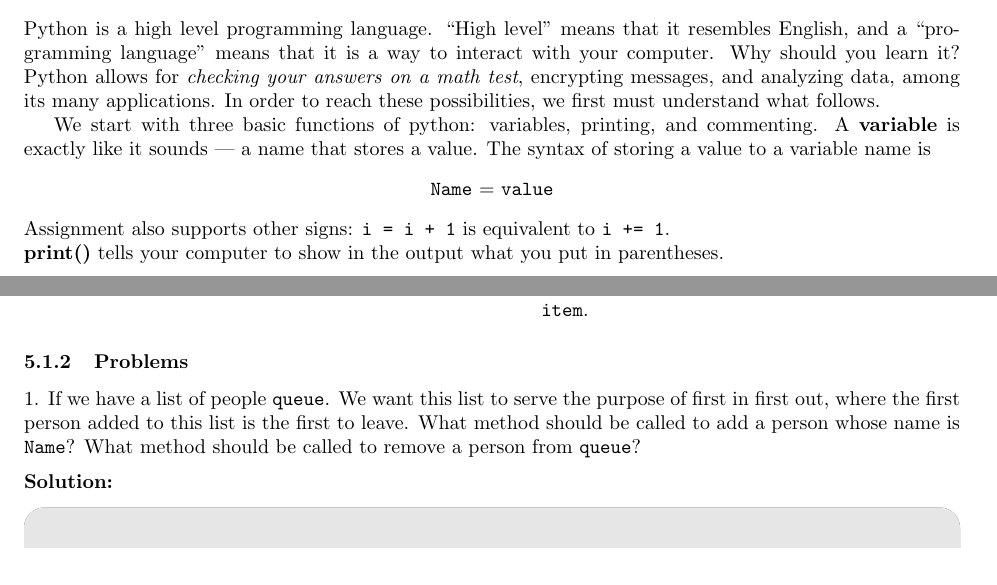
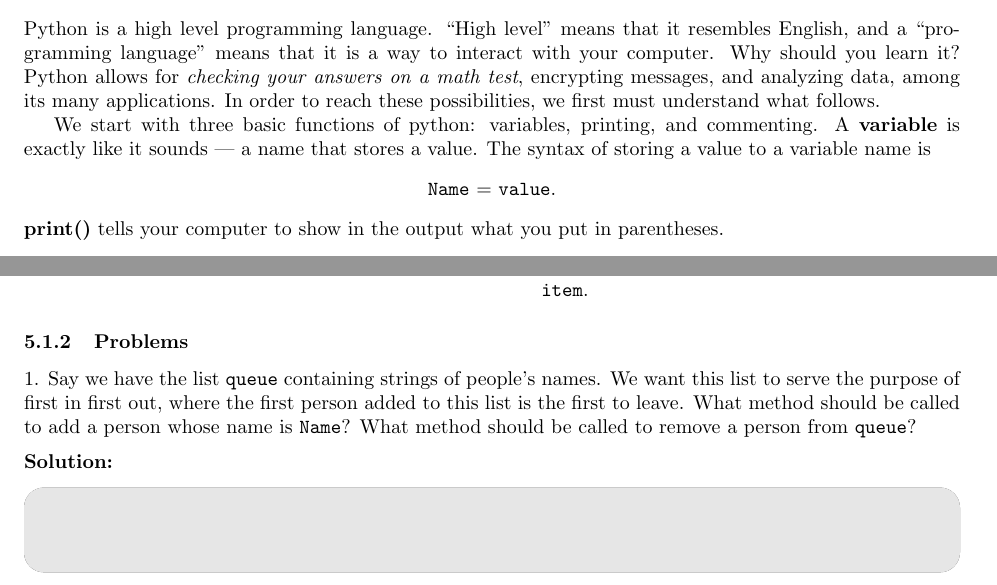
Before and after one commit to bimpostapmath/pythontutorial, a LaTeX document (chapter1.tex): two parts of pages 1 and 6 of 7, joined at a grey line, cut so that both start at the same text. Compiled offline with pdfLaTeX.

Commit message:
fixing typos

```diff
--- a/chapter1.tex
+++ b/chapter1.tex
@@ -61,9 +61,8 @@
 We start with three basic functions of python: variables, printing, and commenting.
 A \textbf{variable} is exactly like it sounds --- a name that stores a value. The syntax of storing a value to a variable name is
 \begin{center}
-	\texttt{Name} = \texttt{value}
+	\texttt{Name} = \texttt{value}.
 \end{center}
-Assignment also supports other signs: \icode{i = i + 1} is equivalent to \icode{i += 1}.\\
 \textbf{print()} tells your computer to show in the output what you put in parentheses.
 \begin{center}
 	\ttfamily print(variable)
@@ -317,7 +316,7 @@
 \end{tabbing}
 
 \subsubsection{Problems}
-1. If we have a list of people \icode{queue}. We want this list to serve the purpose of first in first out, where the first person added to this list is the first to leave. What method should be called to add a person whose name is \icode{Name}? What method should be called to remove a person from \icode{queue}?\\[.2 cm]
+1. Say we have the list \icode{queue} containing strings of people's names. We want this list to serve the purpose of first in first out, where the first person added to this list is the first to leave. What method should be called to add a person whose name is \icode{Name}? What method should be called to remove a person from \icode{queue}?\\[.2 cm]
 \noindent\textbf{Solution:}
 
 \begin{tcolorbox}[colback=writing]
```
